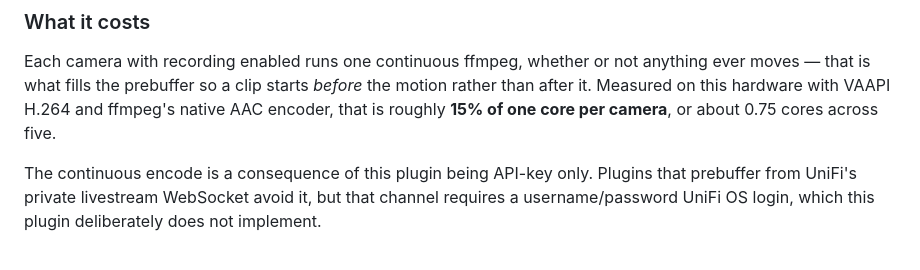
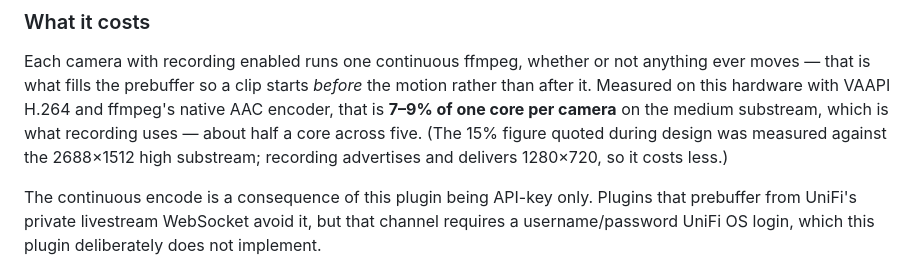
Before and after one commit to ruaan-deysel/homebridge-unifi-protect-api, a Markdown page: README.md, the part around the change. Drawn GitHub-style.

```diff
--- a/README.md
+++ b/README.md
@@ -134,7 +134,10 @@ doorbell with a package lens still counts as one.
 Each camera with recording enabled runs one continuous ffmpeg, whether or not anything ever
 moves — that is what fills the prebuffer so a clip starts *before* the motion rather than
 after it. Measured on this hardware with VAAPI H.264 and ffmpeg's native AAC encoder, that
-is roughly **15% of one core per camera**, or about 0.75 cores across five.
+is **7–9% of one core per camera** on the medium substream, which is what recording uses —
+about half a core across five. (The 15% figure quoted during design was measured against
+the 2688×1512 high substream; recording advertises and delivers 1280×720, so it costs
+less.)
 
 The continuous encode is a consequence of this plugin being API-key only. Plugins that
 prebuffer from UniFi's private livestream WebSocket avoid it, but that channel requires a
```
Also changed, not shown: CHANGELOG.md (+19 -2 lines).
